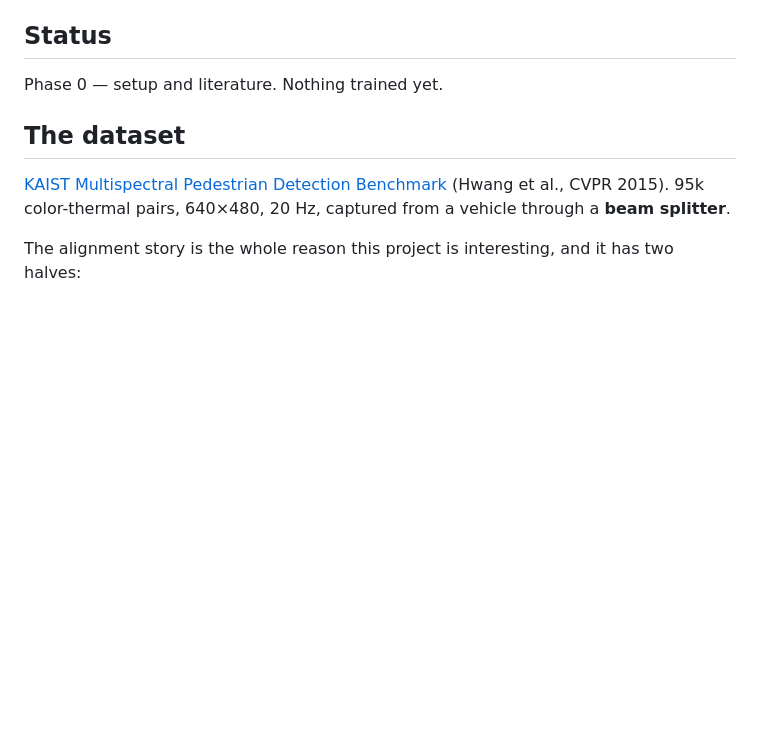
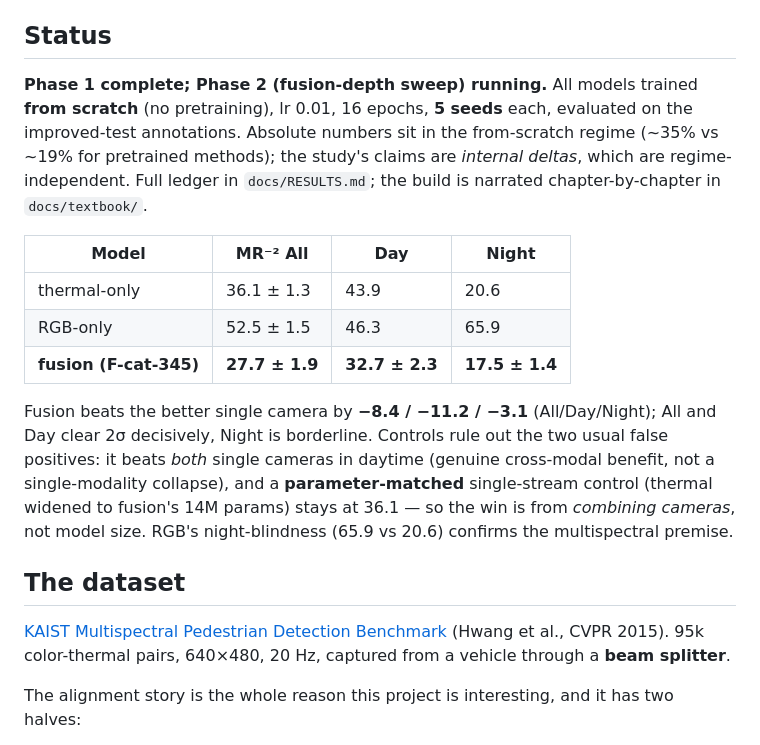
Before and after one commit to KrithinP/prism, a Markdown page: README.md, the part around the change. GitHub-like rendering; blank space fills up the shorter version.

Commit message:
PRISM: README status -> Phase 1 complete, fusion result table
Co-Authored-By: Claude Opus 4.8 <noreply@anthropic.com>
Claude-Session: https://claude.ai/code/session_011mXHb65FPomTivJ5SC62XQ

```diff
--- a/README.md
+++ b/README.md
@@ -11,7 +11,24 @@ at what compute cost, and how gracefully does it fail when the two streams stop
 
 ## Status
 
-Phase 0 — setup and literature. Nothing trained yet.
+**Phase 1 complete; Phase 2 (fusion-depth sweep) running.** All models trained **from scratch**
+(no pretraining), lr 0.01, 16 epochs, **5 seeds** each, evaluated on the improved-test annotations.
+Absolute numbers sit in the from-scratch regime (~35% vs ~19% for pretrained methods); the study's
+claims are *internal deltas*, which are regime-independent. Full ledger in `docs/RESULTS.md`; the
+build is narrated chapter-by-chapter in `docs/textbook/`.
+
+| Model | MR⁻² All | Day | Night |
+|---|---|---|---|
+| thermal-only | 36.1 ± 1.3 | 43.9 | 20.6 |
+| RGB-only | 52.5 ± 1.5 | 46.3 | 65.9 |
+| **fusion (F-cat-345)** | **27.7 ± 1.9** | **32.7 ± 2.3** | **17.5 ± 1.4** |
+
+Fusion beats the better single camera by **−8.4 / −11.2 / −3.1** (All/Day/Night); All and Day clear
+2σ decisively, Night is borderline. Controls rule out the two usual false positives: it beats
+*both* single cameras in daytime (genuine cross-modal benefit, not a single-modality collapse), and
+a **parameter-matched** single-stream control (thermal widened to fusion's 14M params) stays at
+36.1 — so the win is from *combining cameras*, not model size. RGB's night-blindness (65.9 vs 20.6)
+confirms the multispectral premise.
 
 ## The dataset
 
```
